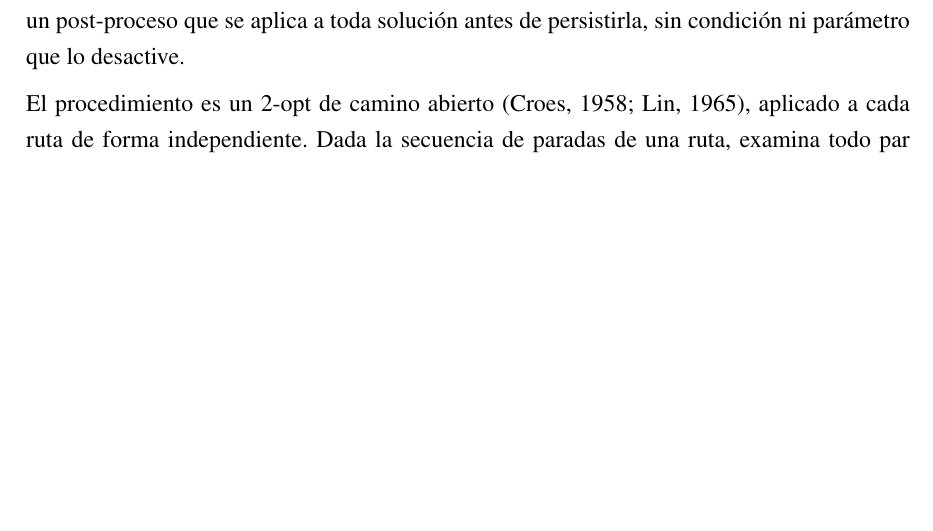
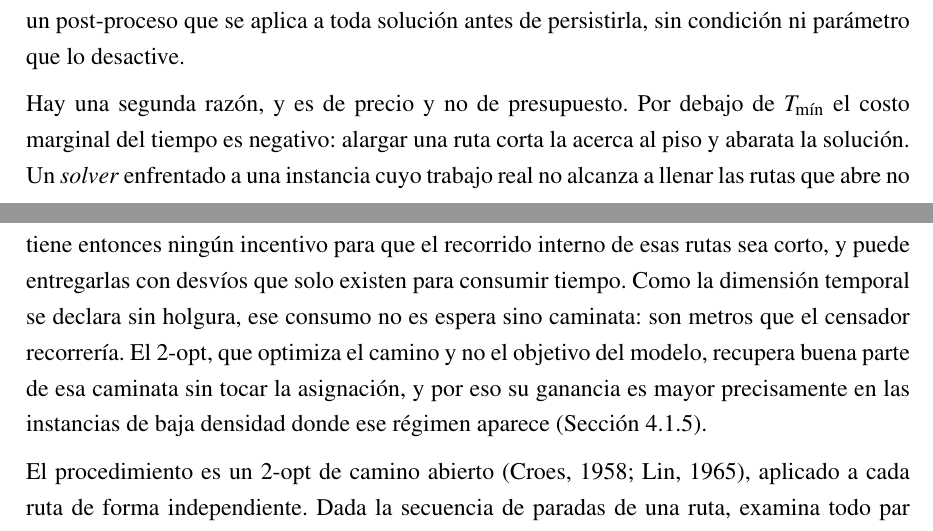
Before and after one commit to AlbertoZuiga/arbocensus, a LaTeX thesis (docs/thesis/main.tex, which reads docs/thesis/secciones/03-diseno.tex): part of page 42 of 130 before the commit and two parts of pages 42 and 43 of 130 after it, the two joined at a grey line, cut so that both start at the same text, the shorter picture padded with empty space. Compiled offline with pdfLaTeX.

Commit message:
docs(thesis): explica el motivo operativo del post-proceso 2-opt
Bajo Tmin el costo marginal del tiempo es negativo, de modo que el solver no
tiene incentivo para acortar el recorrido interno de una ruta que no llena su
jornada. La dimensión temporal se declara sin holgura (solver.py), así que ese
relleno es caminata real y no espera, y el 2-opt la recupera. Es la razón de que
su ganancia sea mayor en instancias de baja densidad.

Co-Authored-By: Claude Opus 5 <noreply@anthropic.com>

```diff
--- a/docs/thesis/secciones/03-diseno.tex
+++ b/docs/thesis/secciones/03-diseno.tex
@@ -832,6 +832,16 @@ cruces que un refinamiento local elimina de inmediato. El sistema explota esa as
 post-proceso que se aplica a toda solución antes de persistirla, sin condición ni parámetro que lo
 desactive.
 
+Hay una segunda razón, y es de precio y no de presupuesto. Por debajo de $T_{\min}$ el costo
+marginal del tiempo es negativo: alargar una ruta corta la acerca al piso y abarata la solución. Un
+\textit{solver} enfrentado a una instancia cuyo trabajo real no alcanza a llenar las rutas que abre
+no tiene entonces ningún incentivo para que el recorrido interno de esas rutas sea corto, y puede
+entregarlas con desvíos que solo existen para consumir tiempo. Como la dimensión temporal se declara
+sin holgura, ese consumo no es espera sino caminata: son metros que el censador recorrería. El
+2-opt, que optimiza el camino y no el objetivo del modelo, recupera buena parte de esa caminata sin
+tocar la asignación, y por eso su ganancia es mayor precisamente en las instancias de baja densidad
+donde ese régimen aparece (Sección~\ref{sec:areas-reales}).
+
 El procedimiento es un 2-opt de camino abierto \citep{croes1958method,lin1965computer}, aplicado a
 cada ruta de forma independiente. Dada la secuencia de paradas de una ruta, examina todo par de
 posiciones no adyacentes, invierte el segmento comprendido entre ellas y conserva la inversión
```
